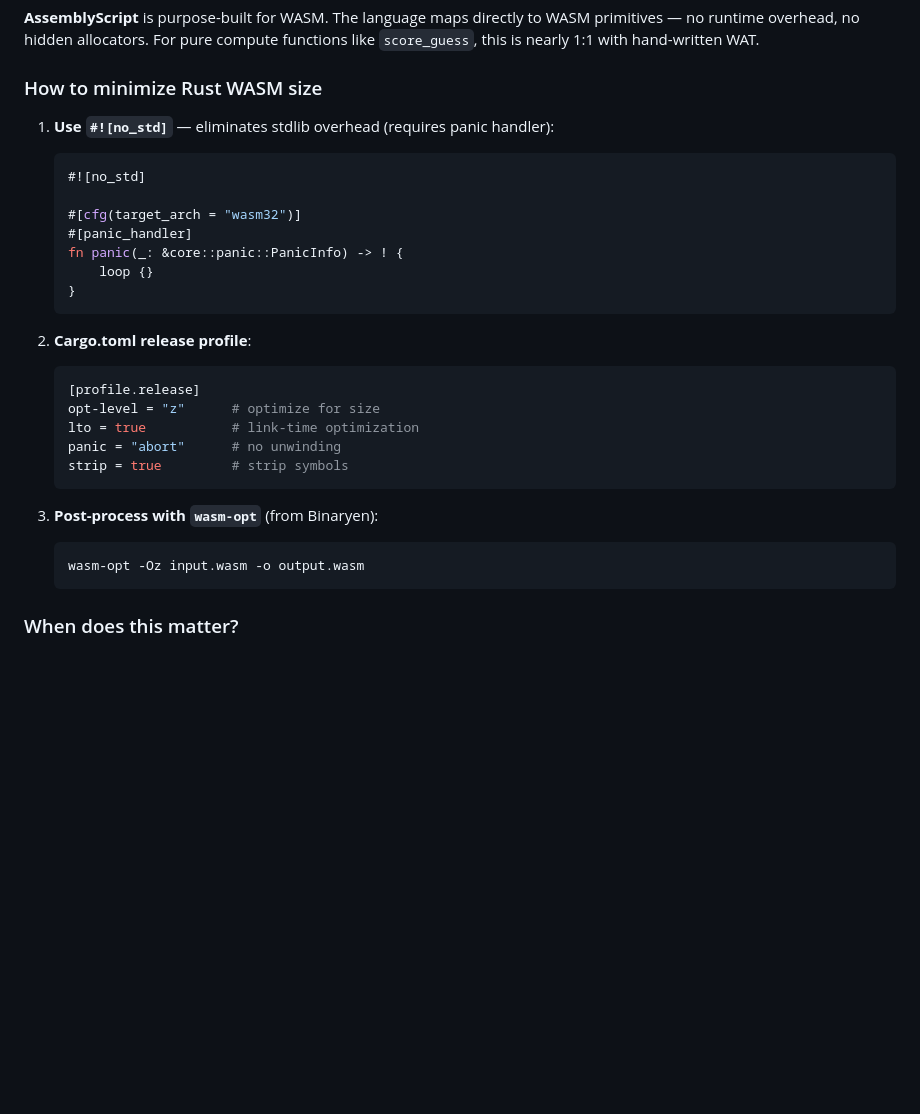
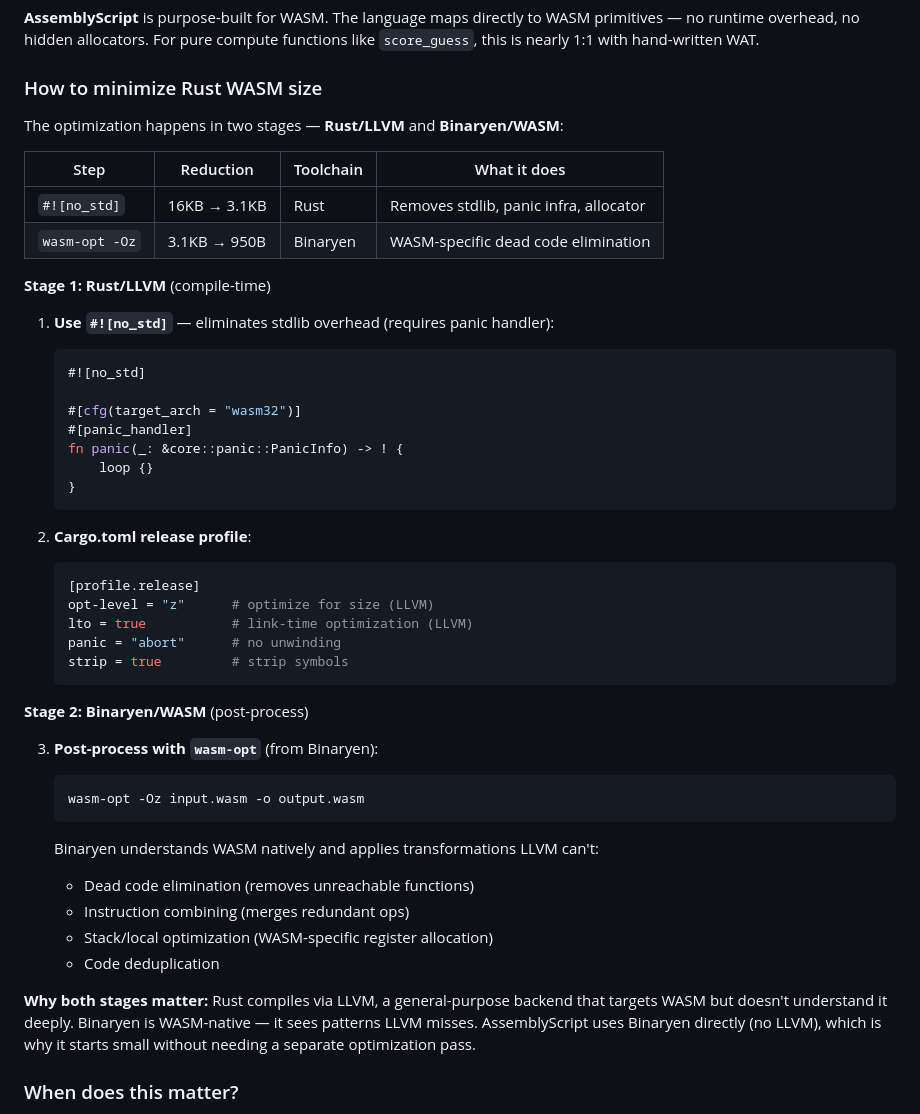
Before and after one commit to LAB271/wasm, a Markdown page: experiments/010_mastermind_web/README.md, the part around the change. Rendered like a GitHub page; blank space fills up the shorter version.

````diff
--- a/experiments/010_mastermind_web/README.md
+++ b/experiments/010_mastermind_web/README.md
@@ -116,6 +116,15 @@ functions like `score_guess`, this is nearly 1:1 with hand-written WAT.
 
 ### How to minimize Rust WASM size
 
+The optimization happens in two stages — **Rust/LLVM** and **Binaryen/WASM**:
+
+| Step | Reduction | Toolchain | What it does |
+|------|-----------|-----------|--------------|
+| `#![no_std]` | 16KB → 3.1KB | Rust | Removes stdlib, panic infra, allocator |
+| `wasm-opt -Oz` | 3.1KB → 950B | Binaryen | WASM-specific dead code elimination |
+
+**Stage 1: Rust/LLVM** (compile-time)
+
 1. **Use `#![no_std]`** — eliminates stdlib overhead (requires panic handler):
    ```rust
    #![no_std]
@@ -130,16 +139,29 @@ functions like `score_guess`, this is nearly 1:1 with hand-written WAT.
 2. **Cargo.toml release profile**:
    ```toml
    [profile.release]
-   opt-level = "z"      # optimize for size
-   lto = true           # link-time optimization
+   opt-level = "z"      # optimize for size (LLVM)
+   lto = true           # link-time optimization (LLVM)
    panic = "abort"      # no unwinding
    strip = true         # strip symbols
    ```
+
+**Stage 2: Binaryen/WASM** (post-process)
 
 3. **Post-process with `wasm-opt`** (from Binaryen):
    ```bash
    wasm-opt -Oz input.wasm -o output.wasm
    ```
+
+   Binaryen understands WASM natively and applies transformations LLVM can't:
+   - Dead code elimination (removes unreachable functions)
+   - Instruction combining (merges redundant ops)
+   - Stack/local optimization (WASM-specific register allocation)
+   - Code deduplication
+
+**Why both stages matter:** Rust compiles via LLVM, a general-purpose backend that
+targets WASM but doesn't understand it deeply. Binaryen is WASM-native — it sees
+patterns LLVM misses. AssemblyScript uses Binaryen directly (no LLVM), which is
+why it starts small without needing a separate optimization pass.
 
 ### When does this matter?
 
````
Also changed, not shown: README.md (+23 -0 lines).
